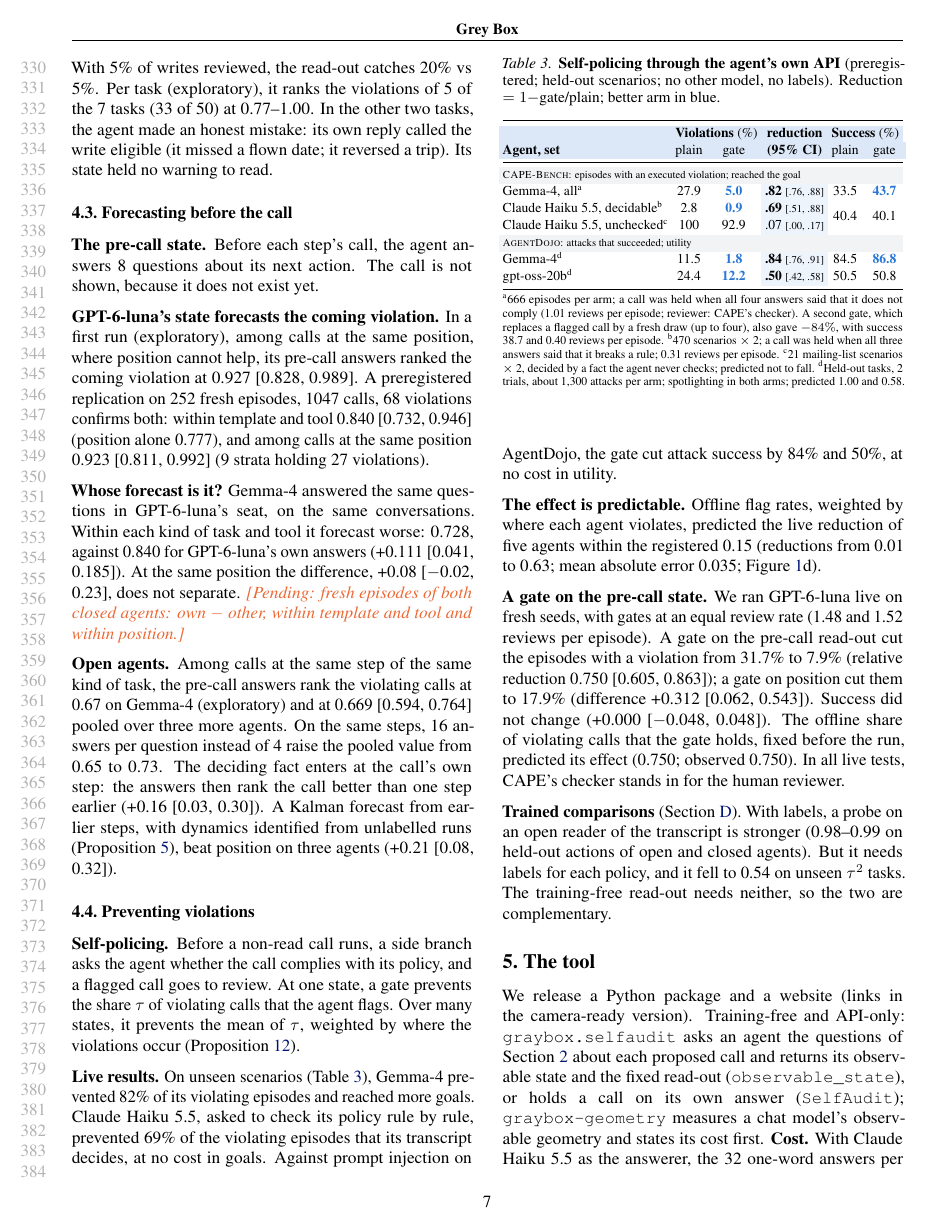
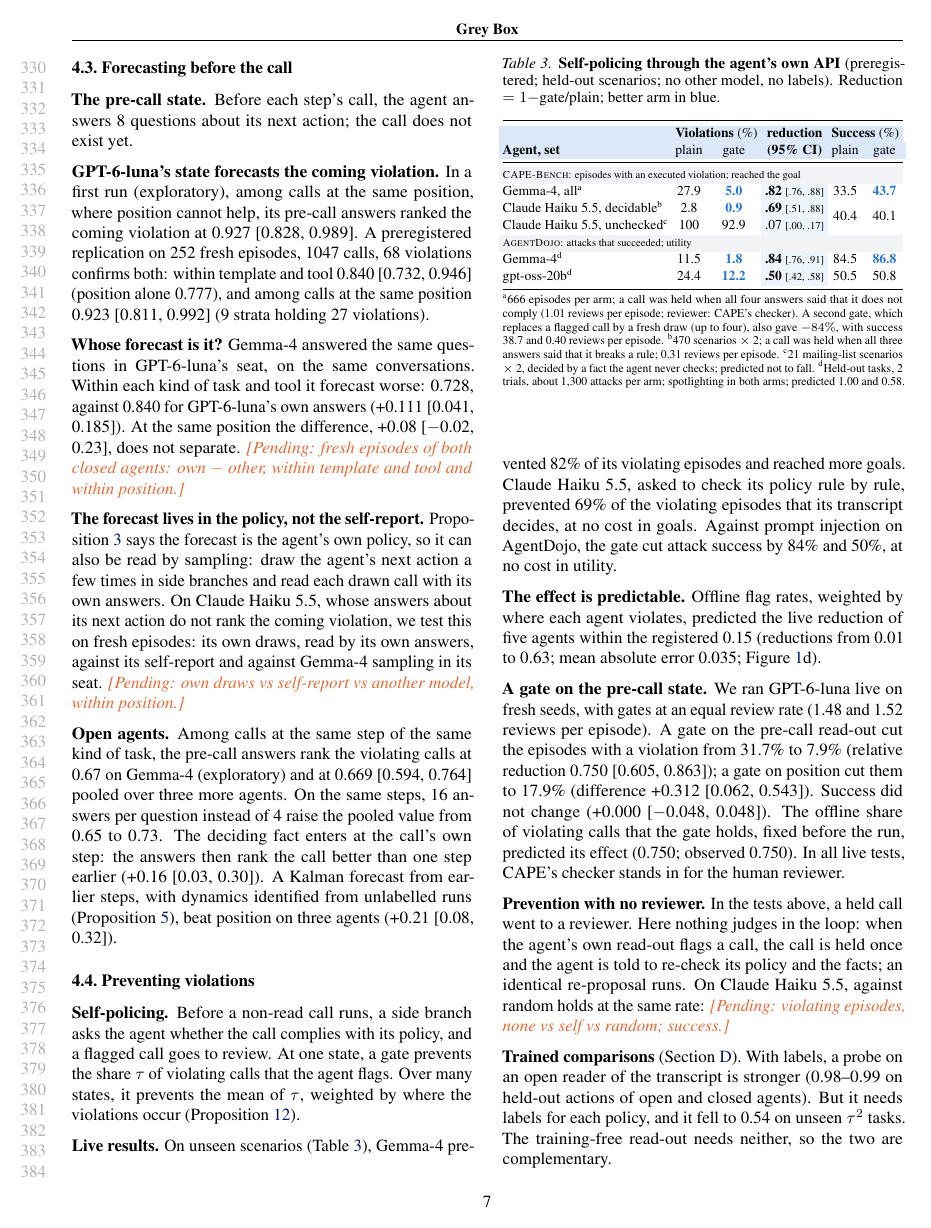
Before and after one commit to AryaFayyazi/GreyBox, a LaTeX paper (paper/main.tex, which reads paper/sec_results.tex): page 7 of 25 before the commit and page 7 of 26 after it. Compiled offline with pdfLaTeX.

Commit message:
Record: G46 and G47 pending; paper placeholders for the policy forecast and reviewer-free prevention

```diff
--- a/paper/sec_results.tex
+++ b/paper/sec_results.tex
@@ -87,15 +87,17 @@ Claude, airline writes & 360 & \best{0.704} & 0.555 & -- & -- & --\\
 
 \textbf{Claude Haiku 5.5 on CAPE-Bench.} The read-out ranks its unapproved restarts at \GFtClosedAFixed, where its single self-audit answer scores 0.32. Pooled over all its actions, the read-out scores 0.475: a fact that the agent never checked decides its mailing-list sends, so its state holds no warning about them.
 
-\textbf{Claude Haiku 5.5 on $\tau^2$-bench.} On $\tau^2$-bench airline \citep{barres2025tau2}, Claude Haiku 5.5 breaks the published policy at some of its writes; for example, it cancels a booking that meets none of the conditions. We wrote 8 questions from the airline policy before any answer existed. The within-tool AUROC is \GEeRone\ (\GEeN, in 7 tasks; bar: lower bound above 0.5), and its single answer to whether the call complies scores \GEeSingle. With 5\% of writes reviewed, the read-out catches \GEeCaught. Per task (exploratory), it ranks the violations of 5 of the 7 tasks (33 of 50) at 0.77--1.00. In the other two tasks, the agent made an honest mistake: its own reply called the write eligible (it missed a flown date; it reversed a trip). Its state held no warning to read.
+\textbf{Claude Haiku 5.5 on $\tau^2$-bench.} On $\tau^2$-bench airline \citep{barres2025tau2}, Claude Haiku 5.5 breaks the published policy at some of its writes. We wrote 8 questions from the airline policy before any answer existed. The within-tool AUROC is \GEeRone\ (\GEeN, in 7 tasks; bar: lower bound above 0.5), and its single answer to whether the call complies scores \GEeSingle. Per task (exploratory), it ranks the violations of 5 of the 7 tasks (33 of 50) at 0.77--1.00. In the other two, the agent misread the booking, so its state held no warning.
 
 \subsection{Forecasting before the call}
 \label{sec:forecast}
-\textbf{The pre-call state.} Before each step's call, the agent answers 8 questions about its next action. The call is not shown, because it does not exist yet.
+\textbf{The pre-call state.} Before each step's call, the agent answers 8 questions about its next action; the call does not exist yet.
 
 \textbf{GPT-6-luna's state forecasts the coming violation.} In a first run (exploratory), among calls at the same position, where position cannot help, its pre-call answers ranked the coming violation at \GGlPrePos. A preregistered replication on \GCfN\ confirms both: within template and tool \GCfTT\ (position alone 0.777), and among calls at the same position \GCfPos\ (9 strata holding 27 violations).
 
 \textbf{Whose forecast is it?} Gemma-4 answered the same questions in GPT-6-luna's seat, on the same conversations. Within each kind of task and tool it forecast worse: 0.728, against 0.840 for GPT-6-luna's own answers (+0.111 [0.041, 0.185]). At the same position the difference, +0.08 [$-$0.02, 0.23], does not separate. \PENDING{fresh episodes of both closed agents: own $-$ other, within template and tool and within position}
+
+\textbf{The forecast lives in the policy, not the self-report.} \Cref{prop:selfforecast} says the forecast is the agent's own policy, so it can also be read by sampling: draw the agent's next action a few times in side branches and read each drawn call with its own answers. On Claude Haiku 5.5, whose answers about its next action do not rank the coming violation, we test this on fresh episodes: its own draws, read by its own answers, against its self-report and against Gemma-4 sampling in its seat. \PENDING{own draws vs self-report vs another model, within position}
 
 \textbf{Open agents.} Among calls at the same step of the same kind of task, the pre-call answers rank the violating calls at 0.67 on Gemma-4 (exploratory) and at 0.669 [0.594, 0.764] pooled over three more agents. On the same steps, 16 answers per question instead of 4 raise the pooled value from 0.65 to 0.73. The deciding fact enters at the call's own step: the answers then rank the call better than one step earlier (+0.16 [0.03, 0.30]). A Kalman forecast from earlier steps, with dynamics identified from unlabelled runs (\cref{prop:iv}), beat position on three agents (+0.21 [0.08, 0.32]).
 
@@ -133,4 +135,6 @@ gpt-oss-20b\textsuperscript{d} & 24.4 & \best{12.2} & \textbf{.50} {\scriptsize[
 
 \textbf{A gate on the pre-call state.} We ran GPT-6-luna live on fresh seeds, with gates at an equal review rate (\GLbRev\ reviews per episode). A gate on the pre-call read-out cut the episodes with a violation from \GLbNone\ to \GLbPre\ (relative reduction \GLbRed); a gate on position cut them to \GLbPos\ (difference \GLbPmP). Success did not change (\GLbSucc). The offline share of violating calls that the gate holds, fixed before the run, predicted its effect (\GLwPred; observed \GLwObs). In all live tests, CAPE's checker stands in for the human reviewer.
 
+\textbf{Prevention with no reviewer.} In the tests above, a held call went to a reviewer. Here nothing judges in the loop: when the agent's own read-out flags a call, the call is held once and the agent is told to re-check its policy and the facts; an identical re-proposal runs. On Claude Haiku 5.5, against random holds at the same rate: \PENDING{violating episodes, none vs self vs random; success}
+
 \textbf{Trained comparisons} (\cref{app:trained}). With labels, a probe on an open reader of the transcript is stronger (0.98--0.99 on held-out actions of open and closed agents). But it needs labels for each policy, and it fell to 0.54 on unseen $\tau^2$ tasks. The training-free read-out needs neither, so the two are complementary.
```
Also changed, not shown: docs/PREREGISTRATION_RECORD.md (+2 -0 lines), paper/main.pdf, paper/sec_results.tex (4 more changed lines).
